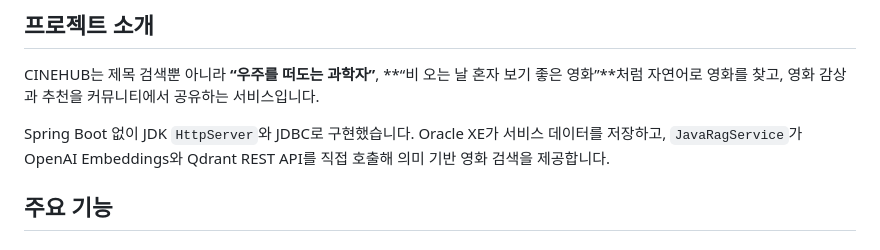
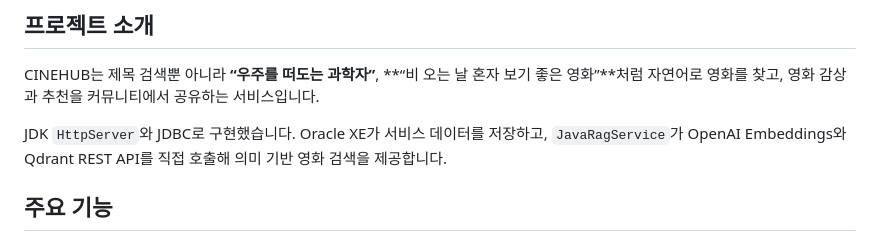
Before and after one commit to dusghk0802/1st_project, a Markdown page: README.md, the part around the change. GitHub-like rendering.

```diff
--- a/README.md
+++ b/README.md
@@ -10,7 +10,7 @@
 
 CINEHUB는 제목 검색뿐 아니라 **“우주를 떠도는 과학자”**, **“비 오는 날 혼자 보기 좋은 영화”**처럼 자연어로 영화를 찾고, 영화 감상과 추천을 커뮤니티에서 공유하는 서비스입니다.
 
-Spring Boot 없이 JDK `HttpServer`와 JDBC로 구현했습니다. Oracle XE가 서비스 데이터를 저장하고, `JavaRagService`가 OpenAI Embeddings와 Qdrant REST API를 직접 호출해 의미 기반 영화 검색을 제공합니다.
+JDK `HttpServer`와 JDBC로 구현했습니다. Oracle XE가 서비스 데이터를 저장하고, `JavaRagService`가 OpenAI Embeddings와 Qdrant REST API를 직접 호출해 의미 기반 영화 검색을 제공합니다.
 
 ## 주요 기능
 
```
